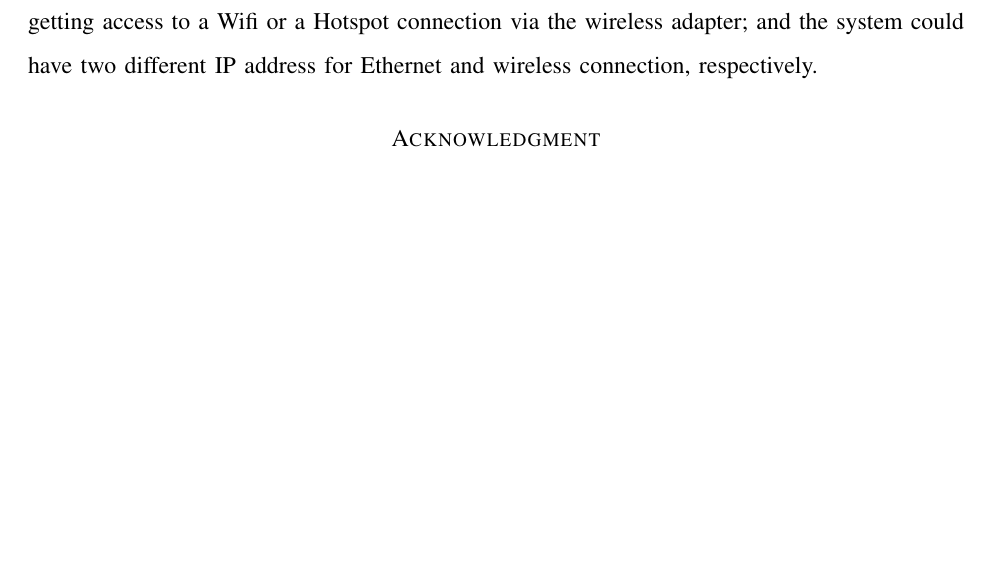
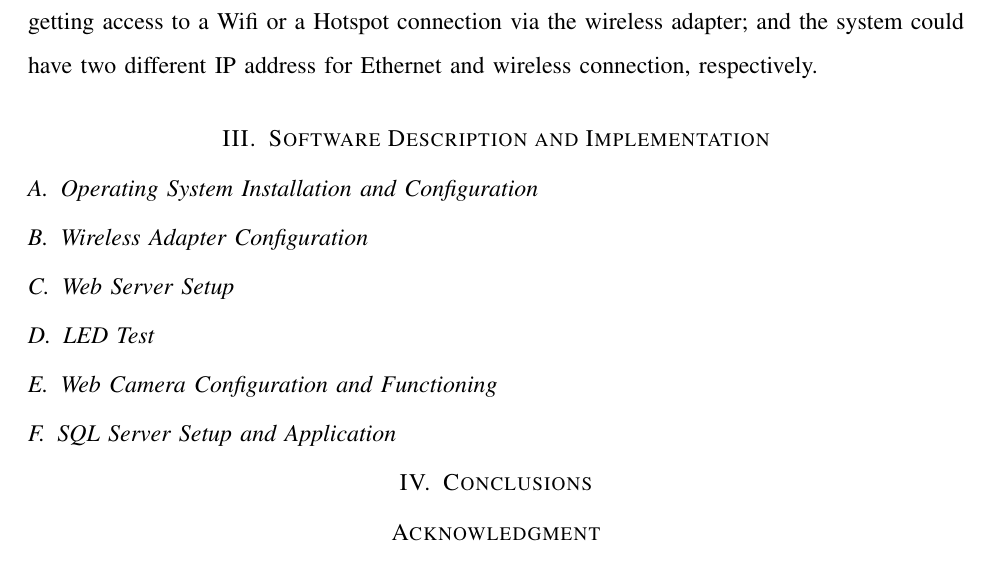
Before and after one commit to davidhoo1988/EE5414-MiniProject, a LaTeX paper (report.tex): part of page 4 of 4, cut so that both start at the same text, the shorter picture padded with empty space. Compiled offline with pdfLaTeX.

Commit message:
2044 24/10/2014 Wangchen DAI

```diff
--- a/report.tex
+++ b/report.tex
@@ -114,6 +116,27 @@ The detailed and connection information of all hardware cables and devices is pr
 
 Both of the figures indicate the hardware setup details. First, the BBB board is connected to a PC using the MiniUSB Cable. Via the cable, the BBB board could not only receives a 5V/500mA power supply provided by PC's USB port, but also accesses to the Internet by setting up Windows ICS, in addition, users could operate Linux instructions through specific Windows-based software clients. Second, in case of unexpected system shutdown issue caused by current exceeding (current supply using MiniUSB Cable is set at a maximum of 500mA), an external power supply is used. Third, an USB Hub is connected to the onboard host USB port for expanding the port from one to four. Finally, the Logitech C920 webcam is connected to the USB Hub with its attached USB cable, together with a USB portable wireless adapter. Note that in this project, the BBB board could have an alternative way to access the Internet: getting access to a Wifi or a Hotspot connection via the wireless adapter; and the system could have two different IP address for Ethernet and wireless connection, respectively.
 
+
+% % % % % % % % % % % % % % % % % % % % % % % % % % % % % % % % %
+% % % % % % % % % % % % % % % % % % % % % % % % % % % % % % % % %
+\section{Software Description and Implementation}\label{SfDes}
+
+	\subsection{Operating System Installation and Configuration}\label{Sys}
+
+	\subsection{Wireless Adapter Configuration}\label{Wireless}
+
+	\subsection{Web Server Setup}\label{Webser}
+
+	\subsection{LED Test}\label{Led}
+
+	\subsection{Web Camera Configuration and Functioning}\label{Webcam}
+
+	\subsection{SQL Server Setup and Application}\label{Sql}
+
+\section{Conclusions}\label{Con}
+
+% % % % % % % % % % % % % % % % % % % % % % % % % % % % % % % % %
+% % % % % % % % % % % % % % % % % % % % % % % % % % % % % % % % %
 \section*{Acknowledgment}
 We would like to thank our colleague Sean Yang  for his kindly help with the WiFi setup on BBB board.
 
```
Also changed, not shown: report.pdf, report.tex (2 more changed lines), 3 other files.
